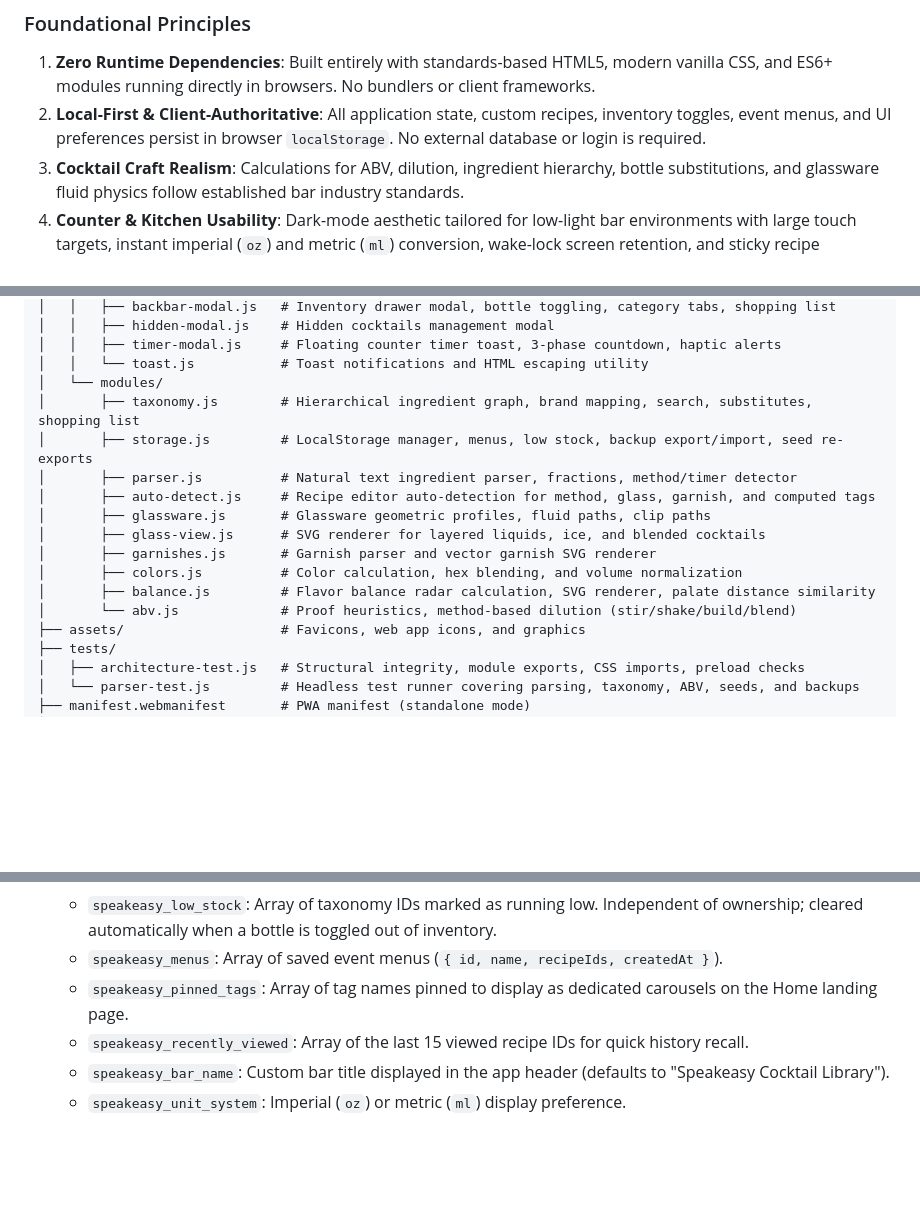
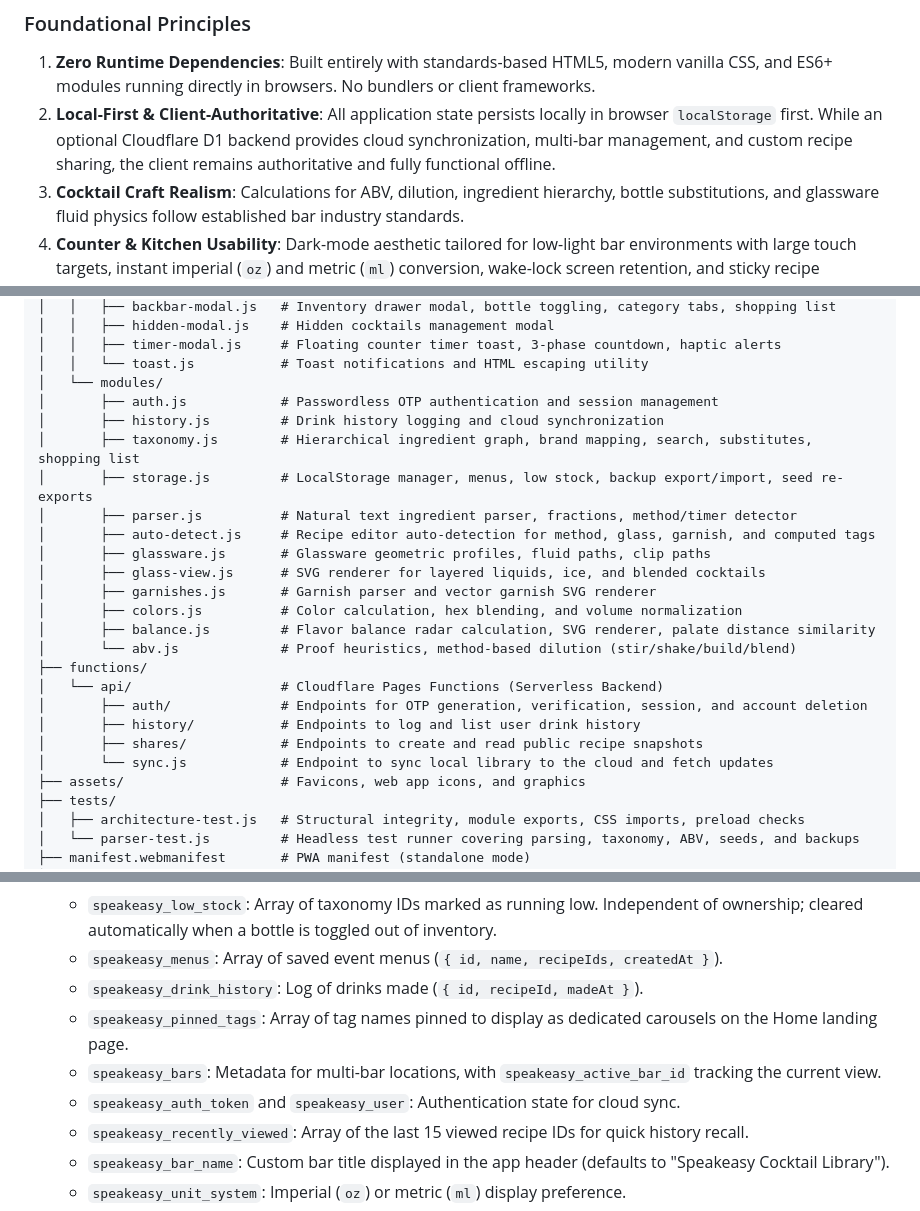
Before and after one commit to RyanMarch/speakeasy, a Markdown page: ARCHITECTURE_AND_DECISION_GUIDE.md, 3 parts joined by grey strips. Rendered like a GitHub page; blank space fills up the shorter version.

```diff
--- a/ARCHITECTURE_AND_DECISION_GUIDE.md
+++ b/ARCHITECTURE_AND_DECISION_GUIDE.md
@@ -11,7 +11,7 @@ Speakeasy is a local-first web application for cocktail enthusiasts and bartende
 ### Foundational Principles
 
 1. **Zero Runtime Dependencies**: Built entirely with standards-based HTML5, modern vanilla CSS, and ES6+ modules running directly in browsers. No bundlers or client frameworks.
-2. **Local-First & Client-Authoritative**: All application state, custom recipes, inventory toggles, event menus, and UI preferences persist in browser `localStorage`. No external database or login is required.
+2. **Local-First & Client-Authoritative**: All application state persists locally in browser `localStorage` first. While an optional Cloudflare D1 backend provides cloud synchronization, multi-bar management, and custom recipe sharing, the client remains authoritative and fully functional offline.
 3. **Cocktail Craft Realism**: Calculations for ABV, dilution, ingredient hierarchy, bottle substitutions, and glassware fluid physics follow established bar industry standards.
 4. **Counter & Kitchen Usability**: Dark-mode aesthetic tailored for low-light bar environments with large touch targets, instant imperial (`oz`) and metric (`ml`) conversion, wake-lock screen retention, and sticky recipe navigation.
 
@@ -52,6 +52,8 @@ speakeasy/
 │   │   ├── timer-modal.js     # Floating counter timer toast, 3-phase countdown, haptic alerts
 │   │   └── toast.js           # Toast notifications and HTML escaping utility
 │   └── modules/
+│       ├── auth.js            # Passwordless OTP authentication and session management
+│       ├── history.js         # Drink history logging and cloud synchronization
 │       ├── taxonomy.js        # Hierarchical ingredient graph, brand mapping, search, substitutes, shopping list
 │       ├── storage.js         # LocalStorage manager, menus, low stock, backup export/import, seed re-exports
 │       ├── parser.js          # Natural text ingredient parser, fractions, method/timer detector
@@ -62,6 +64,12 @@ speakeasy/
 │       ├── colors.js          # Color calculation, hex blending, and volume normalization
 │       ├── balance.js         # Flavor balance radar calculation, SVG renderer, palate distance similarity
 │       └── abv.js             # Proof heuristics, method-based dilution (stir/shake/build/blend)
+├── functions/
+│   └── api/                   # Cloudflare Pages Functions (Serverless Backend)
+│       ├── auth/              # Endpoints for OTP generation, verification, session, and account deletion
+│       ├── history/           # Endpoints to log and list user drink history
+│       ├── shares/            # Endpoints to create and read public recipe snapshots
+│       └── sync.js            # Endpoint to sync local library to the cloud and fetch updates
 ├── assets/                    # Favicons, web app icons, and graphics
 ├── tests/
 │   ├── architecture-test.js   # Structural integrity, module exports, CSS imports, preload checks
@@ -114,7 +122,10 @@ speakeasy/
   - `speakeasy_hidden_recipes`: Array of recipe IDs soft-hidden from general browsing.
   - `speakeasy_low_stock`: Array of taxonomy IDs marked as running low. Independent of ownership; cleared automatically when a bottle is toggled out of inventory.
   - `speakeasy_menus`: Array of saved event menus (`{ id, name, recipeIds, createdAt }`).
+  - `speakeasy_drink_history`: Log of drinks made (`{ id, recipeId, madeAt }`).
   - `speakeasy_pinned_tags`: Array of tag names pinned to display as dedicated carousels on the Home landing page.
+  - `speakeasy_bars`: Metadata for multi-bar locations, with `speakeasy_active_bar_id` tracking the current view.
+  - `speakeasy_auth_token` and `speakeasy_user`: Authentication state for cloud sync.
   - `speakeasy_recently_viewed`: Array of the last 15 viewed recipe IDs for quick history recall.
   - `speakeasy_bar_name`: Custom bar title displayed in the app header (defaults to "Speakeasy Cocktail Library").
   - `speakeasy_unit_system`: Imperial (`oz`) or metric (`ml`) display preference.
```
Also changed, not shown: other parts of ARCHITECTURE_AND_DECISION_GUIDE.md (+1 -1 lines), README.md (+5 -4 lines).
